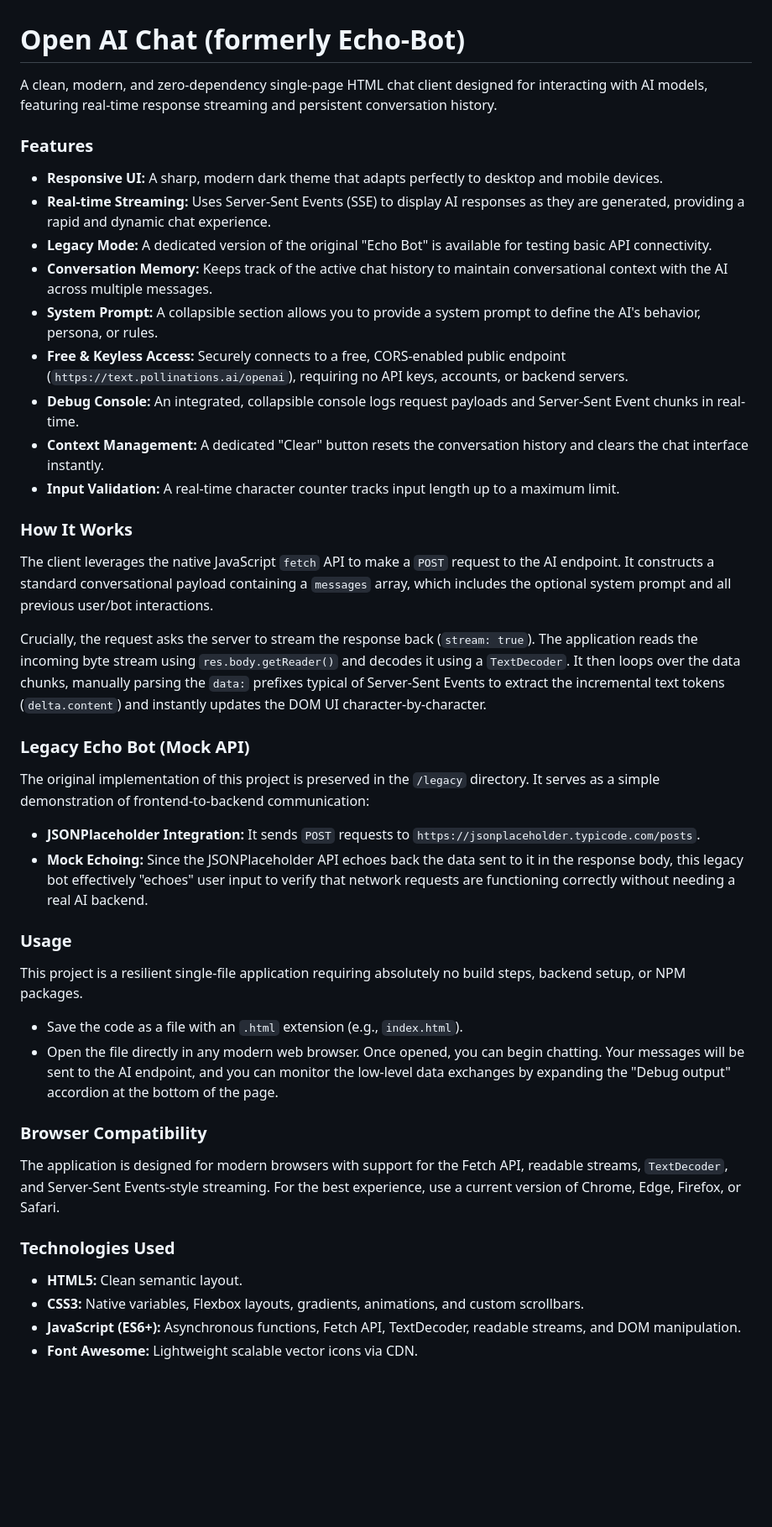
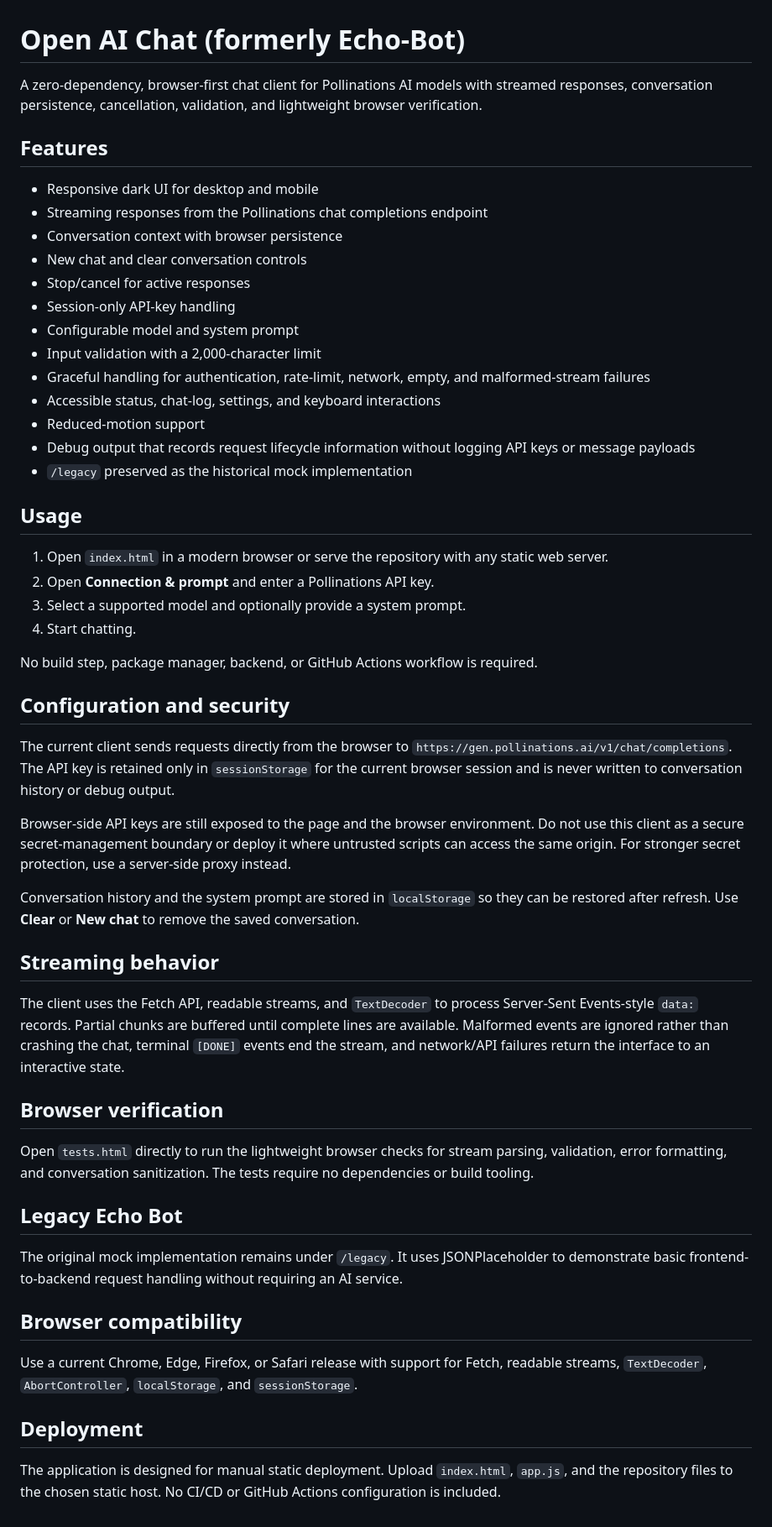
Before and after one commit to stillbrainstorming/OpenAI-Echo-Bot, a Markdown page: README.md, the part around the change. Shown at 84% size. GitHub-like rendering; blank space fills up the shorter version.

Commit message:
Update chat client documentation

```diff
--- a/README.md
+++ b/README.md
@@ -1,39 +1,56 @@
 # Open AI Chat (formerly Echo-Bot)
 
-A clean, modern, and zero-dependency single-page HTML chat client designed for interacting with AI models, featuring real-time response streaming and persistent conversation history.
+A zero-dependency, browser-first chat client for Pollinations AI models with streamed responses, conversation persistence, cancellation, validation, and lightweight browser verification.
 
-### Features
-* **Responsive UI:** A sharp, modern dark theme that adapts perfectly to desktop and mobile devices.
-* **Real-time Streaming:** Uses Server-Sent Events (SSE) to display AI responses as they are generated, providing a rapid and dynamic chat experience.
-* **Legacy Mode:** A dedicated version of the original "Echo Bot" is available for testing basic API connectivity.
-* **Conversation Memory:** Keeps track of the active chat history to maintain conversational context with the AI across multiple messages.
-* **System Prompt:** A collapsible section allows you to provide a system prompt to define the AI's behavior, persona, or rules.
-* **Free & Keyless Access:** Securely connects to a free, CORS-enabled public endpoint (`https://text.pollinations.ai/openai`), requiring no API keys, accounts, or backend servers.
-* **Debug Console:** An integrated, collapsible console logs request payloads and Server-Sent Event chunks in real-time.
-* **Context Management:** A dedicated "Clear" button resets the conversation history and clears the chat interface instantly.
-* **Input Validation:** A real-time character counter tracks input length up to a maximum limit.
+## Features
 
-### How It Works
-The client leverages the native JavaScript `fetch` API to make a `POST` request to the AI endpoint. It constructs a standard conversational payload containing a `messages` array, which includes the optional system prompt and all previous user/bot interactions.
+- Responsive dark UI for desktop and mobile
+- Streaming responses from the Pollinations chat completions endpoint
+- Conversation context with browser persistence
+- New chat and clear conversation controls
+- Stop/cancel for active responses
+- Session-only API-key handling
+- Configurable model and system prompt
+- Input validation with a 2,000-character limit
+- Graceful handling for authentication, rate-limit, network, empty, and malformed-stream failures
+- Accessible status, chat-log, settings, and keyboard interactions
+- Reduced-motion support
+- Debug output that records request lifecycle information without logging API keys or message payloads
+- `/legacy` preserved as the historical mock implementation
 
-Crucially, the request asks the server to stream the response back (`stream: true`). The application reads the incoming byte stream using `res.body.getReader()` and decodes it using a `TextDecoder`. It then loops over the data chunks, manually parsing the `data:` prefixes typical of Server-Sent Events to extract the incremental text tokens (`delta.content`) and instantly updates the DOM UI character-by-character.
+## Usage
 
-### Legacy Echo Bot (Mock API)
-The original implementation of this project is preserved in the `/legacy` directory. It serves as a simple demonstration of frontend-to-backend communication:
-* **JSONPlaceholder Integration:** It sends `POST` requests to `https://jsonplaceholder.typicode.com/posts`.
-* **Mock Echoing:** Since the JSONPlaceholder API echoes back the data sent to it in the response body, this legacy bot effectively "echoes" user input to verify that network requests are functioning correctly without needing a real AI backend.
+1. Open `index.html` in a modern browser or serve the repository with any static web server.
+2. Open **Connection & prompt** and enter a Pollinations API key.
+3. Select a supported model and optionally provide a system prompt.
+4. Start chatting.
 
-### Usage
-This project is a resilient single-file application requiring absolutely no build steps, backend setup, or NPM packages.
-* Save the code as a file with an `.html` extension (e.g., `index.html`).
-* Open the file directly in any modern web browser.
-Once opened, you can begin chatting. Your messages will be sent to the AI endpoint, and you can monitor the low-level data exchanges by expanding the "Debug output" accordion at the bottom of the page.
+No build step, package manager, backend, or GitHub Actions workflow is required.
 
-### Browser Compatibility
-The application is designed for modern browsers with support for the Fetch API, readable streams, `TextDecoder`, and Server-Sent Events-style streaming. For the best experience, use a current version of Chrome, Edge, Firefox, or Safari.
+## Configuration and security
 
-### Technologies Used
-* **HTML5:** Clean semantic layout.
-* **CSS3:** Native variables, Flexbox layouts, gradients, animations, and custom scrollbars.
-* **JavaScript (ES6+):** Asynchronous functions, Fetch API, TextDecoder, readable streams, and DOM manipulation.
-* **Font Awesome:** Lightweight scalable vector icons via CDN.
+The current client sends requests directly from the browser to `https://gen.pollinations.ai/v1/chat/completions`. The API key is retained only in `sessionStorage` for the current browser session and is never written to conversation history or debug output.
+
+Browser-side API keys are still exposed to the page and the browser environment. Do not use this client as a secure secret-management boundary or deploy it where untrusted scripts can access the same origin. For stronger secret protection, use a server-side proxy instead.
+
+Conversation history and the system prompt are stored in `localStorage` so they can be restored after refresh. Use **Clear** or **New chat** to remove the saved conversation.
+
+## Streaming behavior
+
+The client uses the Fetch API, readable streams, and `TextDecoder` to process Server-Sent Events-style `data:` records. Partial chunks are buffered until complete lines are available. Malformed events are ignored rather than crashing the chat, terminal `[DONE]` events end the stream, and network/API failures return the interface to an interactive state.
+
+## Browser verification
+
+Open `tests.html` directly to run the lightweight browser checks for stream parsing, validation, error formatting, and conversation sanitization. The tests require no dependencies or build tooling.
+
+## Legacy Echo Bot
+
+The original mock implementation remains under `/legacy`. It uses JSONPlaceholder to demonstrate basic frontend-to-backend request handling without requiring an AI service.
+
+## Browser compatibility
+
+Use a current Chrome, Edge, Firefox, or Safari release with support for Fetch, readable streams, `TextDecoder`, `AbortController`, `localStorage`, and `sessionStorage`.
+
+## Deployment
+
+The application is designed for manual static deployment. Upload `index.html`, `app.js`, and the repository files to the chosen static host. No CI/CD or GitHub Actions configuration is included.
```
